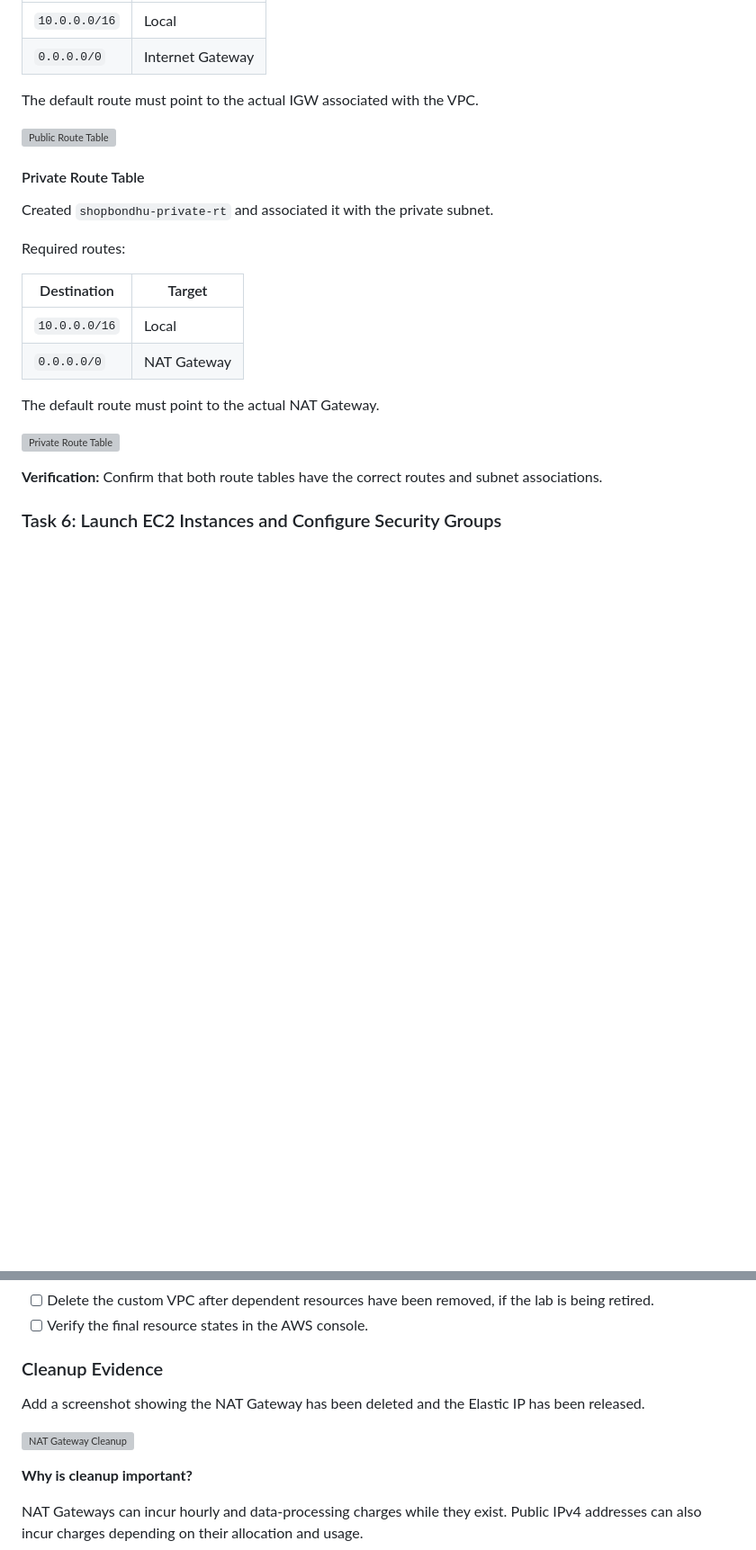
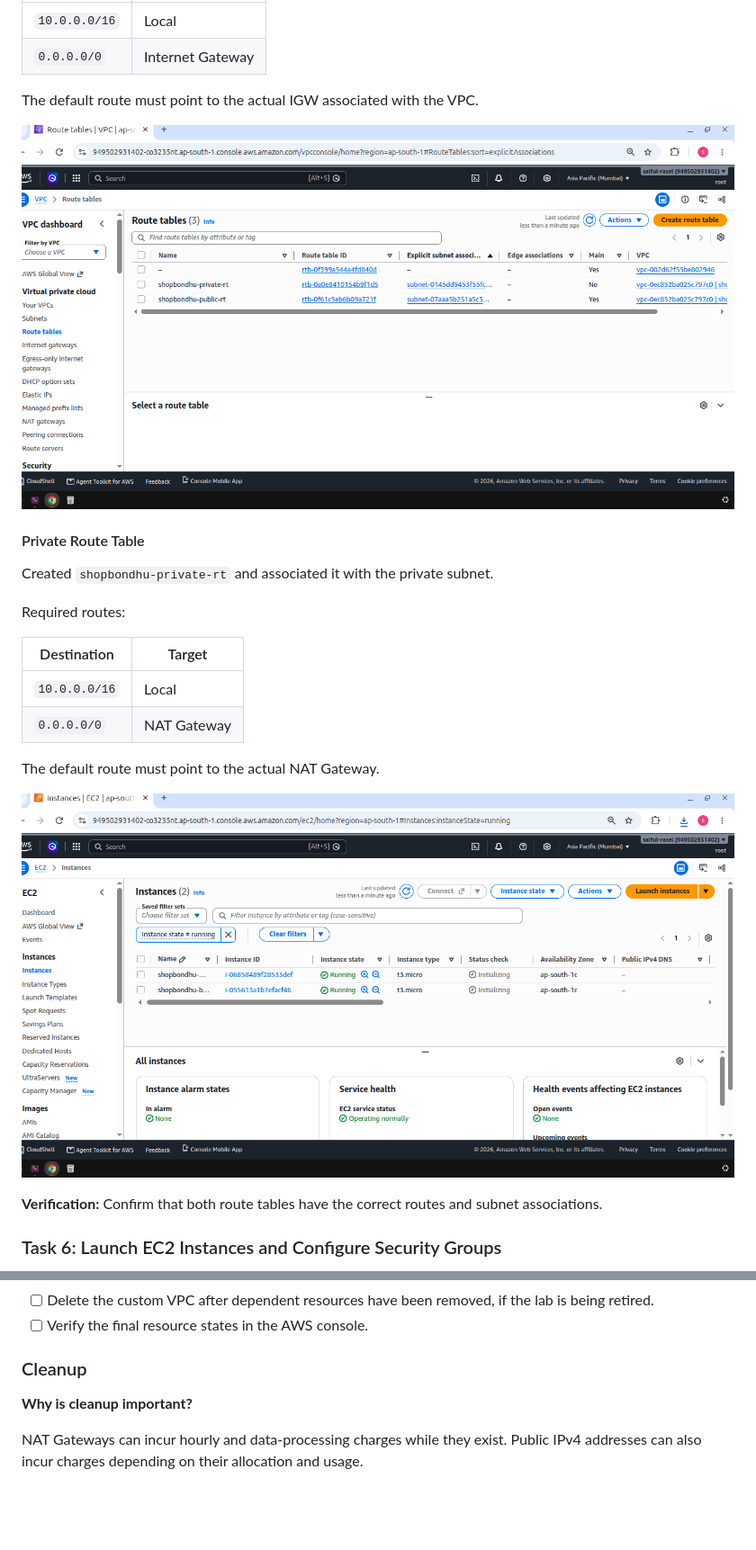
Before and after one commit to Saiful-Rasel/shopbondhu-aws-assignment, a Markdown page: README.md, 2 parts joined by grey strips. Shown at 90% size. GitHub-like rendering; blank space fills up the shorter version; grey boxes are pictures that could not be loaded.

```diff
--- a/README.md
+++ b/README.md
@@ -141,7 +141,7 @@ Required routes:
 
 The default route must point to the actual IGW associated with the VPC.
 
-![Public Route Table](screenshots/05.png)
+![Public Route Table](screenshots/05-public-rt.png)
 
 #### Private Route Table
 
@@ -156,7 +156,7 @@ Required routes:
 
 The default route must point to the actual NAT Gateway.
 
-![Private Route Table](screenshots/06.png)
+![Private Route Table](screenshots/06-private-rt.png)
 
 **Verification:** Confirm that both route tables have the correct routes and subnet associations.
 
@@ -486,12 +486,7 @@ After collecting the required assignment evidence, remove resources that are no
 - [ ] Delete the custom VPC after dependent resources have been removed, if the lab is being retired.
 - [ ] Verify the final resource states in the AWS console.
 
-### Cleanup Evidence
-
-Add a screenshot showing the NAT Gateway has been deleted and the Elastic IP has been released.
-
-![NAT Gateway Cleanup](screenshots/12-nat-cleanup.png)
-
+### Cleanup
 **Why is cleanup important?**
 
 NAT Gateways can incur hourly and data-processing charges while they exist. Public IPv4 addresses can also incur charges depending on their allocation and usage.
```
Also changed, not shown: other parts of README.md (+6 -6 lines).
